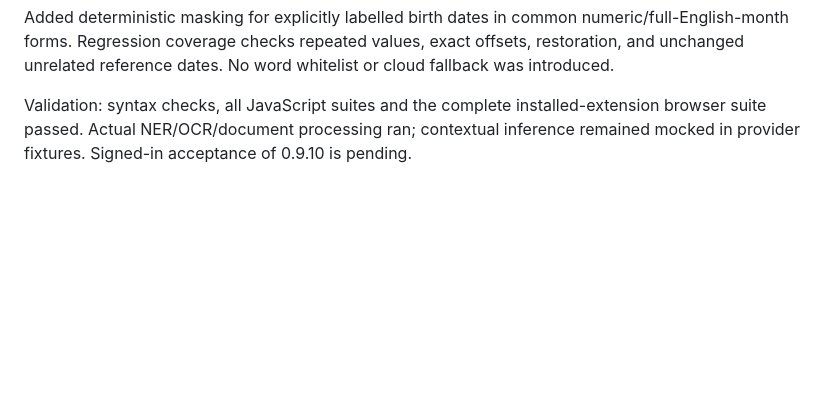
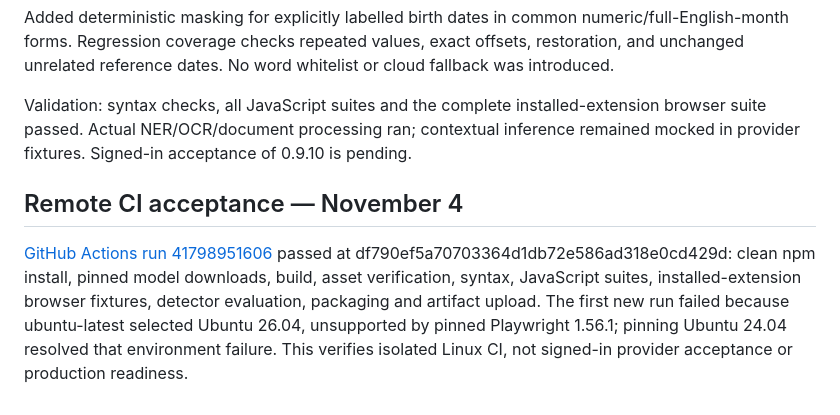
Before and after one commit to harshmaurya140-tech/HACKDAY, a Markdown page: docs/TEST_EVIDENCE.md, the part around the change. Drawn GitHub-style; blank space fills up the shorter version.

```diff
--- a/docs/TEST_EVIDENCE.md
+++ b/docs/TEST_EVIDENCE.md
@@ -132,3 +132,7 @@ Reproduced the image-heading false positive in real bundled BERT inference: SYNT
 Added deterministic masking for explicitly labelled birth dates in common numeric/full-English-month forms. Regression coverage checks repeated values, exact offsets, restoration, and unchanged unrelated reference dates. No word whitelist or cloud fallback was introduced.
 
 Validation: syntax checks, all JavaScript suites and the complete installed-extension browser suite passed. Actual NER/OCR/document processing ran; contextual inference remained mocked in provider fixtures. Signed-in acceptance of 0.9.10 is pending.
+
+## Remote CI acceptance — November 4
+
+[GitHub Actions run 41798951606](https://github.com/harshmaurya140-tech/HACKDAY/actions/runs/41798951606) passed at df790ef5a70703364d1db72e586ad318e0cd429d: clean npm install, pinned model downloads, build, asset verification, syntax, JavaScript suites, installed-extension browser fixtures, detector evaluation, packaging and artifact upload. The first new run failed because ubuntu-latest selected Ubuntu 26.04, unsupported by pinned Playwright 1.56.1; pinning Ubuntu 24.04 resolved that environment failure. This verifies isolated Linux CI, not signed-in provider acceptance or production readiness.
```
Also changed, not shown: RELEASE_NOTES.md (+10 -0 lines), docs/RELEASE_READINESS.md (+2 -2 lines).
